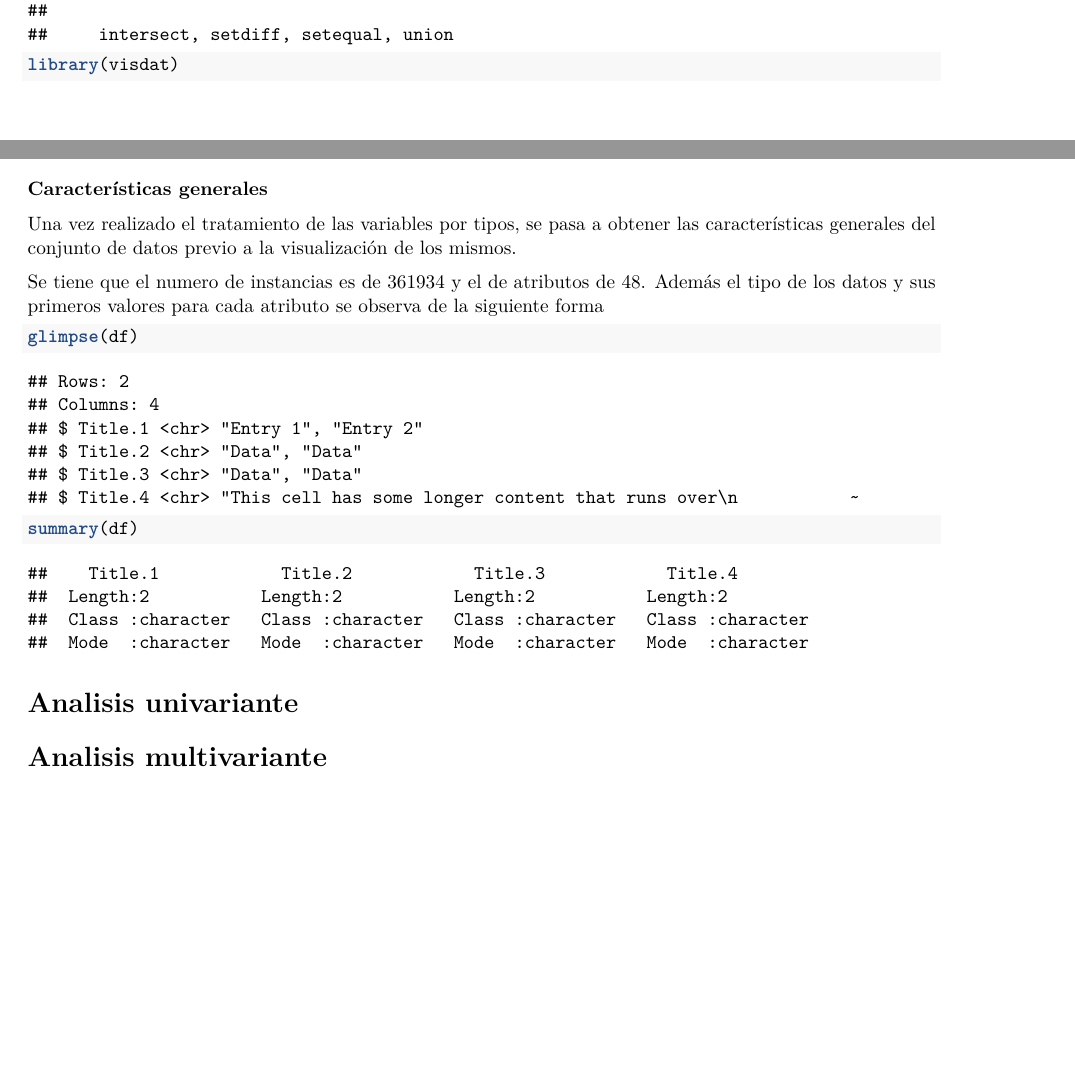
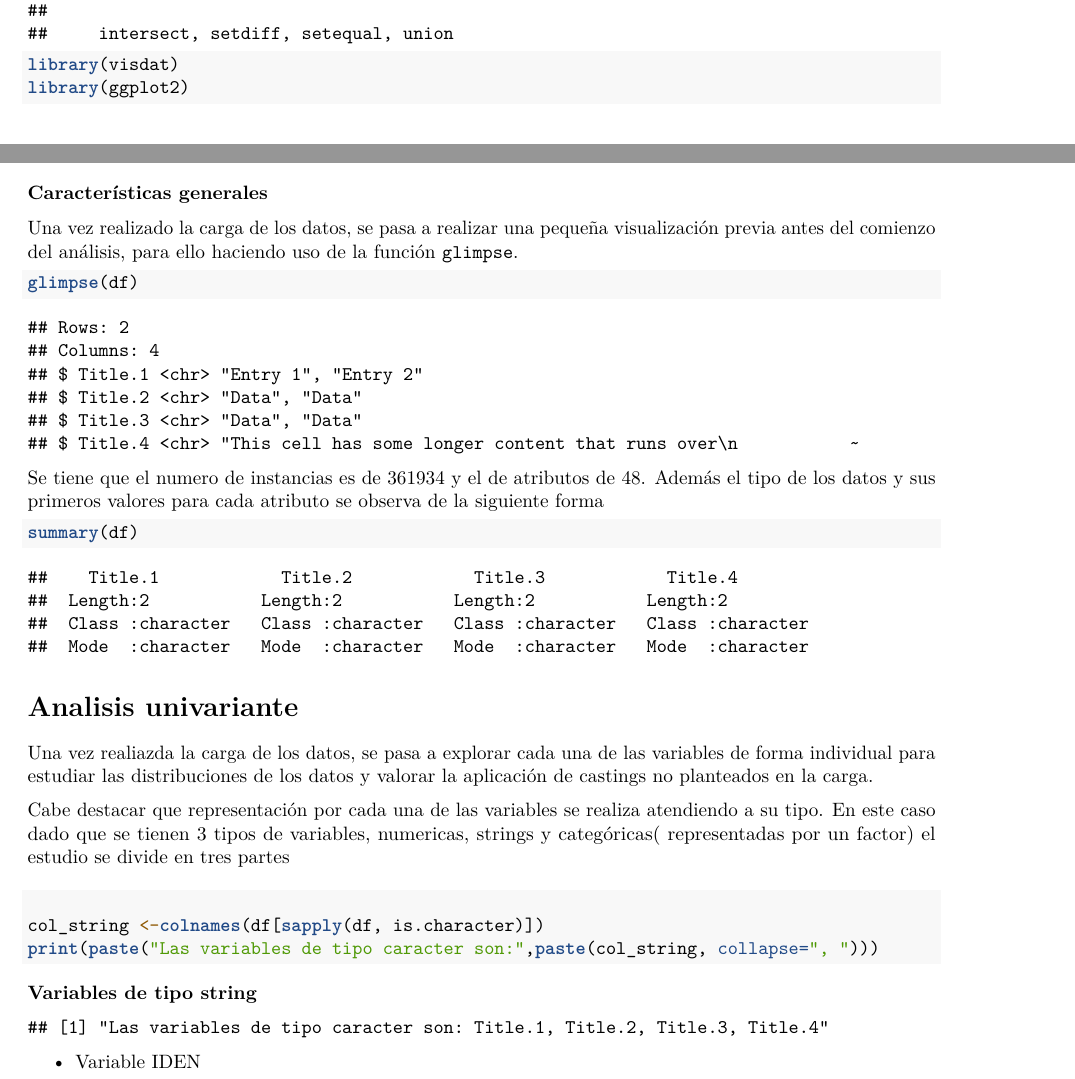
Before and after one commit to nican2/ProyectoAED2023, an R Markdown document (ProyectoAED2023.Rmd): two parts of pages 5 and 8 of 10, joined at a grey line, cut so that both start at the same text, the shorter picture padded with empty space. Rendered offline with R 4.5, knitr and Pandoc, then LaTeX, with nearby package versions; drawn as R Markdown's standard PDF in place of the format the file asks for; code that draws random numbers runs with fixed seeds of ours; some code elsewhere in the file could not run offline.

Commit message:
analsis exploratorio 1

````diff
--- a/ProyectoAED2023.Rmd
+++ b/ProyectoAED2023.Rmd
@@ -371,6 +371,7 @@ library(readr)
 library(tidyr)
 library(dplyr)
 library(visdat)
+library(ggplot2)
 ```
 
 ```{r}
@@ -476,14 +477,14 @@ for (i in seq_along(dic_vars)) {
 
 ### Características generales
 
-Una vez realizado el tratamiento de las variables por tipos, se pasa a obtener las características generales del conjunto de datos previo a la visualización de los mismos.
+Una vez realizado la carga de los datos, se pasa a realizar una pequeña visualización previa antes del comienzo del análisis, para ello haciendo uso de la función `glimpse`.
 
-
-Se tiene que el numero de instancias es de 361934 y el de atributos de 48. Además el tipo de los datos y sus primeros valores para cada atributo se observa de la siguiente forma
 ```{r}
 glimpse(df)
 ```
 
+
+Se tiene que el numero de instancias es de 361934 y el de atributos de 48. Además el tipo de los datos y sus primeros valores para cada atributo se observa de la siguiente forma
 
 
 ```{r}
@@ -493,6 +494,26 @@ summary(df)
 
 
 # Analisis univariante
+Una vez realiazda la carga de los datos, se pasa a explorar cada una de las variables de forma individual para estudiar las distribuciones de los datos y valorar la aplicación de castings no planteados en la carga.
+
+
+Cabe destacar que representación por cada una de las variables se realiza atendiendo a su tipo. En este caso dado que se tienen 3 tipos de variables, numericas, strings y categóricas( representadas por un factor) el estudio se divide en tres partes
+
+#### Variables de tipo string
+```{r}
+col_string <-colnames(df[sapply(df, is.character)])
+print(paste("Las variables de tipo caracter son:",paste(col_string, collapse=", ")))
+```
+
+*   Variable IDEN
+
+```{r}
+
+```
+
+
+
+
 
 
 # Analisis multivariante
````
